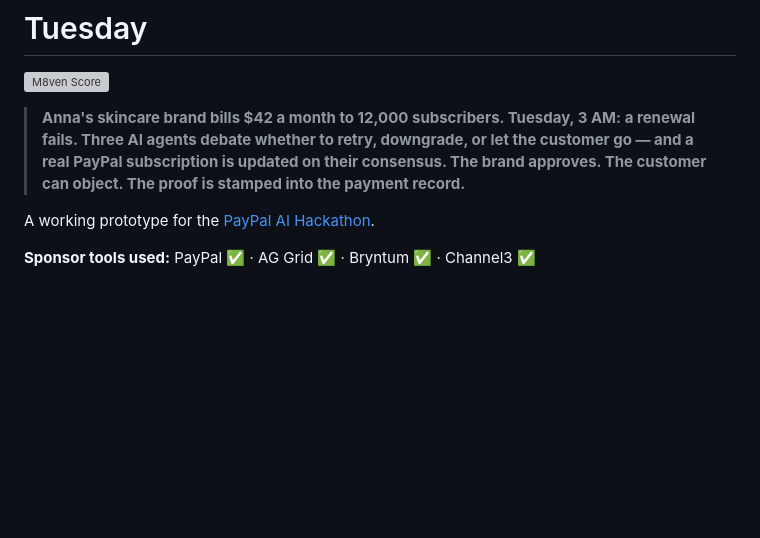
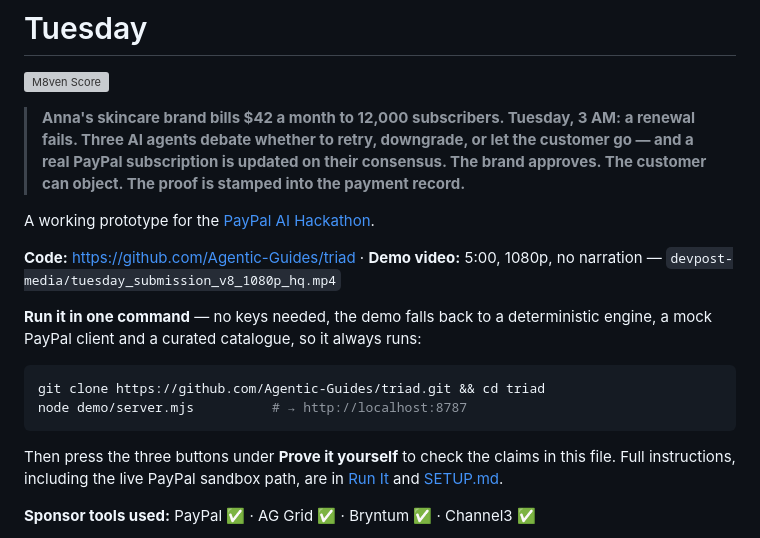
Before and after one commit to Agentic-Guides/triad, a Markdown page: README.md, the part around the change. Drawn GitHub-style; blank space fills up the shorter version; grey boxes are pictures that could not be loaded.

Commit message:
docs(readme): put the repo URL, the video and the one-command run at the top
A judge who opens the README had no link to the code, no link to the video and no
stated way to run it — all three were further down or absent. A README is often
read on its own, before anyone opens the repository, so the three things a reader
needs first now sit directly under the one-line pitch:

- the GitHub URL
- the demo video (path, length, resolution)
- a single `git clone && node demo/server.mjs` with the note that no keys are needed

It also points at the "Prove it yourself" panel, which is where the claims get
checked, and at SETUP.md for the live PayPal sandbox path.

````diff
--- a/README.md
+++ b/README.md
@@ -5,6 +5,20 @@
 > **Anna's skincare brand bills $42 a month to 12,000 subscribers. Tuesday, 3 AM: a renewal fails. Three AI agents debate whether to retry, downgrade, or let the customer go — and a real PayPal subscription is updated on their consensus. The brand approves. The customer can object. The proof is stamped into the payment record.**
 
 A working prototype for the [PayPal AI Hackathon](https://paypalaihackathon.devpost.com/).
+
+**Code:** https://github.com/Agentic-Guides/triad · **Demo video:** 5:00, 1080p, no narration —
+`devpost-media/tuesday_submission_v8_1080p_hq.mp4`
+
+**Run it in one command** — no keys needed, the demo falls back to a deterministic engine, a mock
+PayPal client and a curated catalogue, so it always runs:
+
+```bash
+git clone https://github.com/Agentic-Guides/triad.git && cd triad
+node demo/server.mjs          # → http://localhost:8787
+```
+
+Then press the three buttons under **Prove it yourself** to check the claims in this file. Full
+instructions, including the live PayPal sandbox path, are in [Run It](#run-it) and [SETUP.md](SETUP.md).
 
 **Sponsor tools used:** PayPal ✅ · AG Grid ✅ · Bryntum ✅ · Channel3 ✅
 
````
